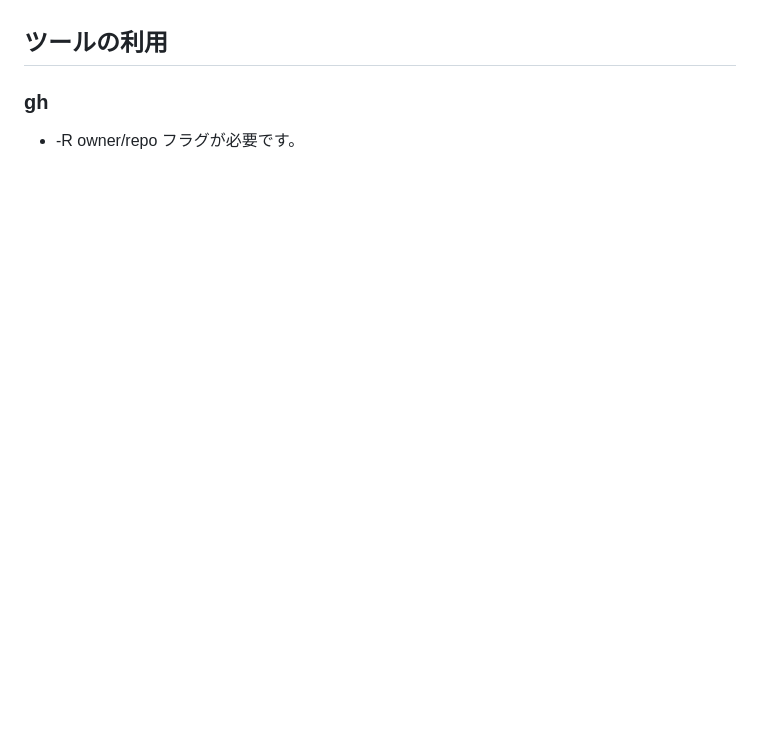
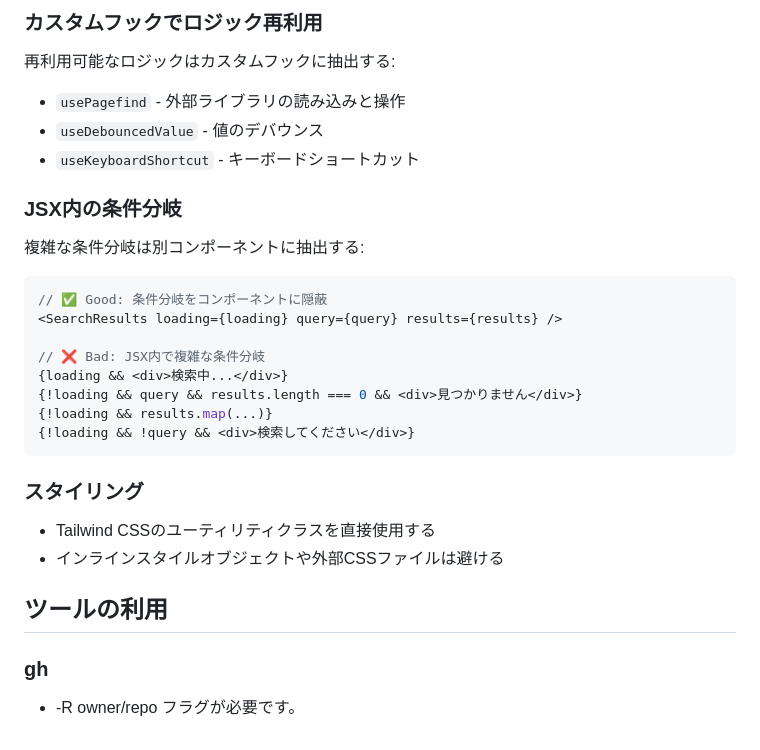
Before and after one commit to t-skgm/march-am-site, a Markdown page: CLAUDE.md, the part around one of its changes. Rendered like a GitHub page; blank space fills up the shorter version.

````diff
--- a/CLAUDE.md
+++ b/CLAUDE.md
@@ -151,3 +225,31 @@ pnpm lint
+### カスタムフックでロジック再利用
+
+再利用可能なロジックはカスタムフックに抽出する:
+
+- `usePagefind` - 外部ライブラリの読み込みと操作
+- `useDebouncedValue` - 値のデバウンス
+- `useKeyboardShortcut` - キーボードショートカット
+
+### JSX内の条件分岐
+
+複雑な条件分岐は別コンポーネントに抽出する:
+
+```tsx
+// ✅ Good: 条件分岐をコンポーネントに隠蔽
+<SearchResults loading={loading} query={query} results={results} />
+
+// ❌ Bad: JSX内で複雑な条件分岐
+{loading && <div>検索中...</div>}
+{!loading && query && results.length === 0 && <div>見つかりません</div>}
+{!loading && results.map(...)}
+{!loading && !query && <div>検索してください</div>}
+```
+
+### スタイリング
+
+- Tailwind CSSのユーティリティクラスを直接使用する
+- インラインスタイルオブジェクトや外部CSSファイルは避ける
+
 ## ツールの利用
 
 ### gh
````
Also changed, not shown: other parts of CLAUDE.md (+74 -0 lines).
